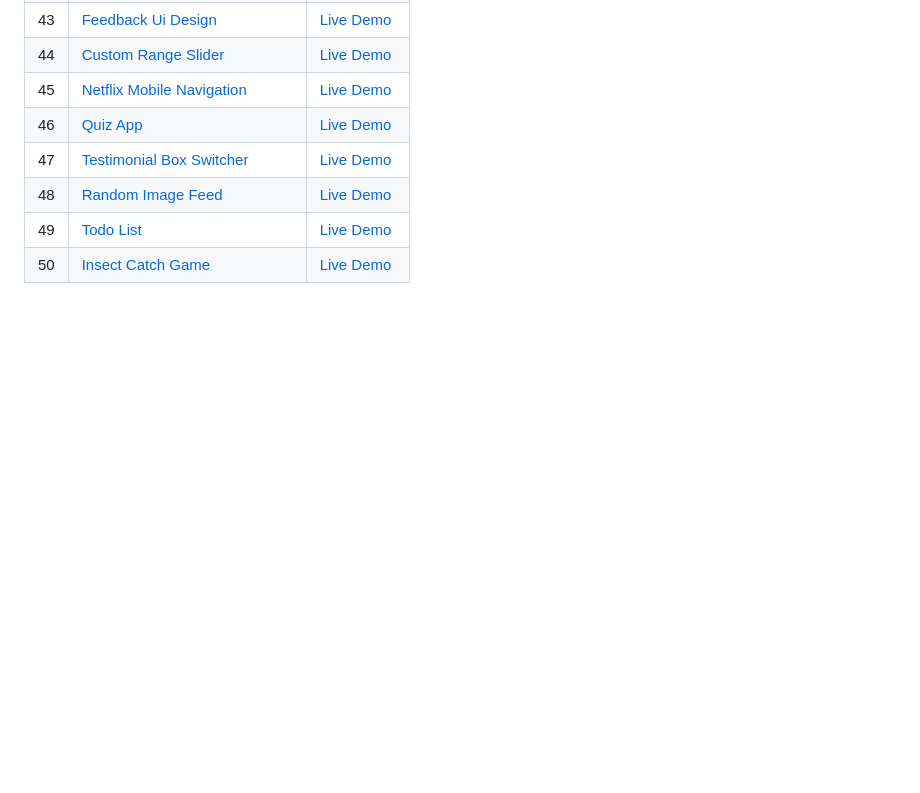
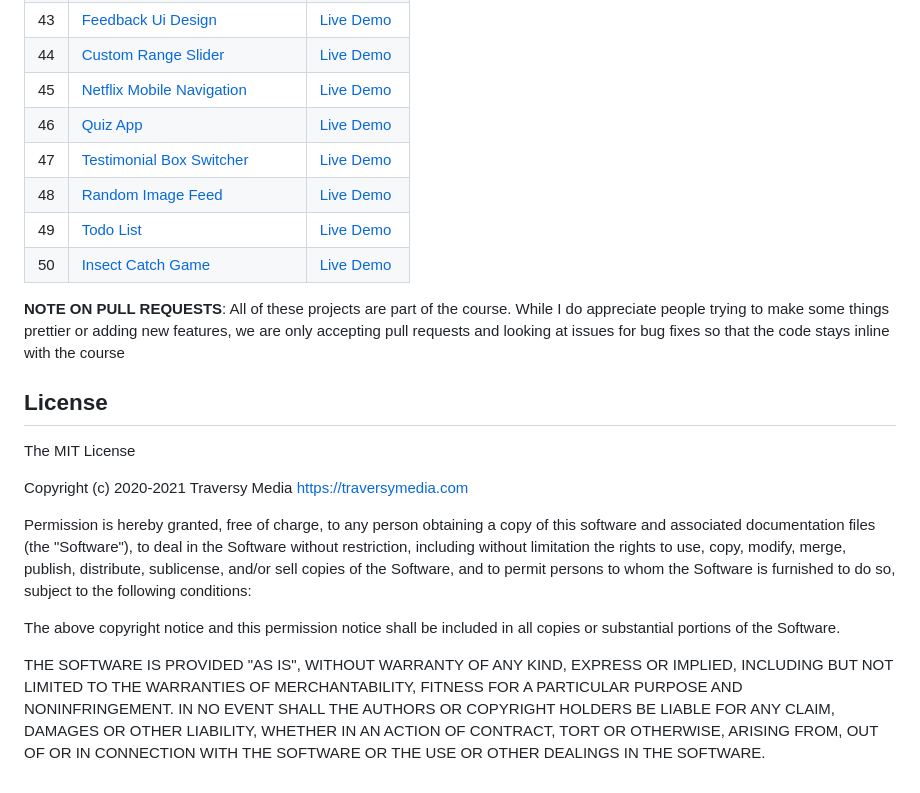
Before and after one commit to Kushagra-Rai-Nova/50-days-50-project-in-HTML-CSS-JAVASCRIPT, a Markdown page: README.md, the part around one of its changes. Rendered like a GitHub page; blank space fills up the shorter version.

```diff
--- a/README.md
+++ b/README.md
@@ -53,3 +53,29 @@
 | 48  | [Random Image Feed](https://github.com/bradtraversy/50projects50days/tree/master/random-image-generator)                         | [Live Demo](https://50projects50days.com/projects/random-image-feed/)             |
 | 49  | [Todo List](https://github.com/bradtraversy/50projects50days/tree/master/todo-list)                                         | [Live Demo](https://50projects50days.com/projects/todo-list/)                     |
 | 50  | [Insect Catch Game](https://github.com/bradtraversy/50projects50days/tree/master/insect-catch-game)                         | [Live Demo](https://50projects50days.com/projects/insect-catch-game/)             |
+
+**NOTE ON PULL REQUESTS**: All of these projects are part of the course. While I do appreciate people trying to make some things prettier or adding new features, we are only accepting pull requests and looking at issues for bug fixes so that the code stays inline with the course
+
+## License
+
+The MIT License
+
+Copyright (c) 2020-2021 Traversy Media https://traversymedia.com
+
+Permission is hereby granted, free of charge, to any person obtaining a copy
+of this software and associated documentation files (the "Software"), to deal
+in the Software without restriction, including without limitation the rights
+to use, copy, modify, merge, publish, distribute, sublicense, and/or sell
+copies of the Software, and to permit persons to whom the Software is
+furnished to do so, subject to the following conditions:
+
+The above copyright notice and this permission notice shall be included in
+all copies or substantial portions of the Software.
+
+THE SOFTWARE IS PROVIDED "AS IS", WITHOUT WARRANTY OF ANY KIND, EXPRESS OR
+IMPLIED, INCLUDING BUT NOT LIMITED TO THE WARRANTIES OF MERCHANTABILITY,
+FITNESS FOR A PARTICULAR PURPOSE AND NONINFRINGEMENT. IN NO EVENT SHALL THE
+AUTHORS OR COPYRIGHT HOLDERS BE LIABLE FOR ANY CLAIM, DAMAGES OR OTHER
+LIABILITY, WHETHER IN AN ACTION OF CONTRACT, TORT OR OTHERWISE, ARISING FROM,
+OUT OF OR IN CONNECTION WITH THE SOFTWARE OR THE USE OR OTHER DEALINGS IN
+THE SOFTWARE.
```
Also changed, not shown: other parts of README.md (+1 -1 lines).
